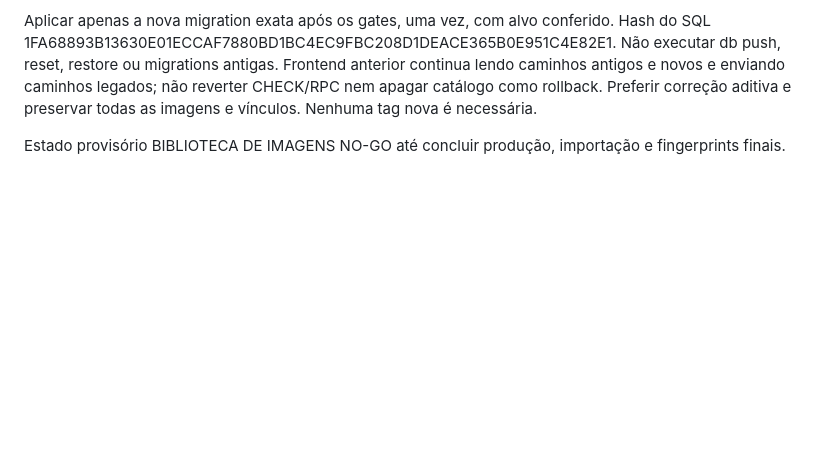
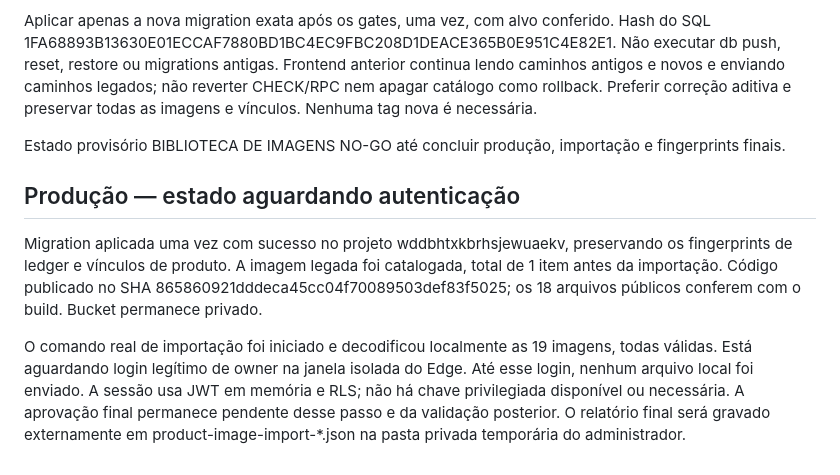
Before and after one commit to patrickbotarick/Guigs-Stock, a Markdown page: docs/BIBLIOTECA_IMAGENS.md, the part around the change. GitHub-like rendering; blank space fills up the shorter version.

Commit message:
docs: record library deployment and pending authenticated import

```diff
--- a/docs/BIBLIOTECA_IMAGENS.md
+++ b/docs/BIBLIOTECA_IMAGENS.md
@@ -43,3 +43,9 @@ Baseline de produção: 687 movimentos, ledger 0470bca16323e2652e046bfe200d297c,
 Aplicar apenas a nova migration exata após os gates, uma vez, com alvo conferido. Hash do SQL 1FA68893B13630E01ECCAF7880BD1BC4EC9FBC208D1DEACE365B0E951C4E82E1. Não executar db push, reset, restore ou migrations antigas. Frontend anterior continua lendo caminhos antigos e novos e enviando caminhos legados; não reverter CHECK/RPC nem apagar catálogo como rollback. Preferir correção aditiva e preservar todas as imagens e vínculos. Nenhuma tag nova é necessária.
 
 Estado provisório BIBLIOTECA DE IMAGENS NO-GO até concluir produção, importação e fingerprints finais.
+
+## Produção — estado aguardando autenticação
+
+Migration aplicada uma vez com sucesso no projeto wddbhtxkbrhsjewuaekv, preservando os fingerprints de ledger e vínculos de produto. A imagem legada foi catalogada, total de 1 item antes da importação. Código publicado no SHA 865860921dddeca45cc04f70089503def83f5025; os 18 arquivos públicos conferem com o build. Bucket permanece privado.
+
+O comando real de importação foi iniciado e decodificou localmente as 19 imagens, todas válidas. Está aguardando login legítimo de owner na janela isolada do Edge. Até esse login, nenhum arquivo local foi enviado. A sessão usa JWT em memória e RLS; não há chave privilegiada disponível ou necessária. A aprovação final permanece pendente desse passo e da validação posterior. O relatório final será gravado externamente em product-image-import-*.json na pasta privada temporária do administrador.
```
